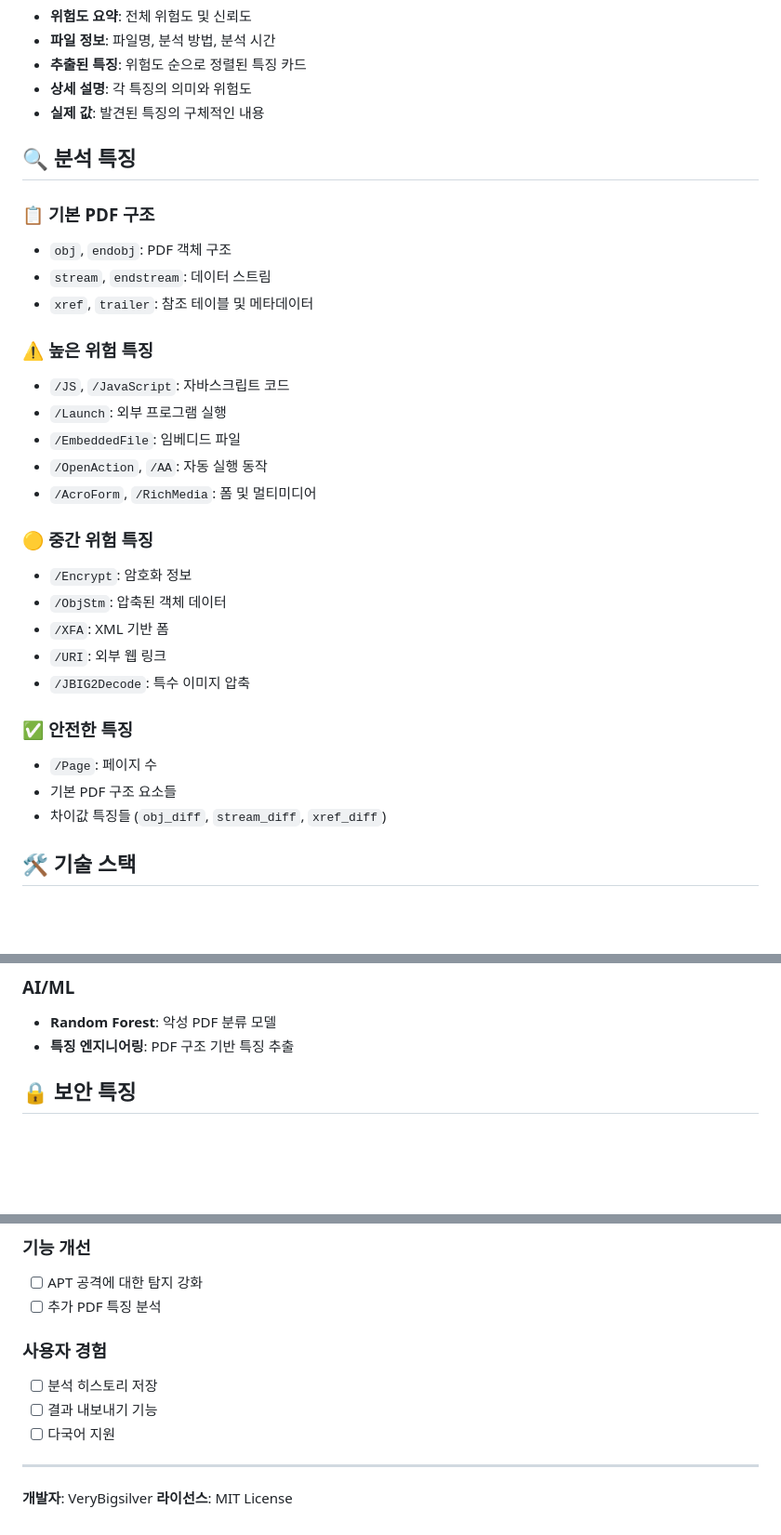
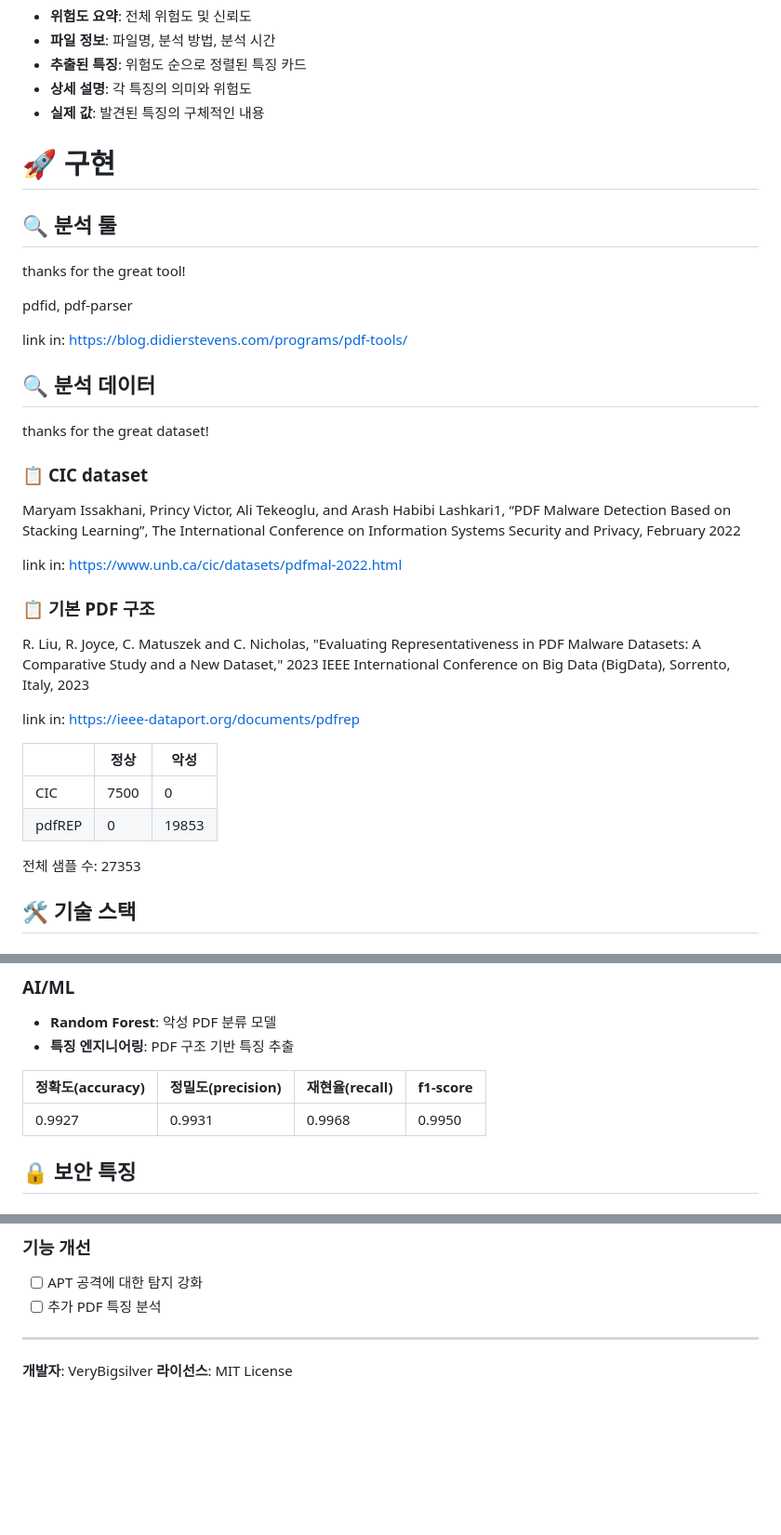
Before and after one commit to VeryBigsilver/SUSject-Mal_PDF_Detector, a Markdown page: README.md, 3 parts joined by grey strips. Shown at 93% size. GitHub-like rendering; blank space fills up the shorter version.

```diff
--- a/README.md
+++ b/README.md
@@ -93,31 +91,36 @@ PDFMalwareDetect/
 - **상세 설명**: 각 특징의 의미와 위험도
 - **실제 값**: 발견된 특징의 구체적인 내용
 
-## 🔍 분석 특징
+# 🚀 구현
+
+## 🔍 분석 툴
+
+thanks for the great tool!
+
+pdfid, pdf-parser
+
+link in: https://blog.didierstevens.com/programs/pdf-tools/
+
+## 🔍 분석 데이터
+
+thanks for the great dataset!
+
+### 📋 **CIC dataset**
+Maryam Issakhani, Princy Victor, Ali Tekeoglu, and Arash Habibi Lashkari1, “PDF Malware Detection Based on Stacking Learning”, The International Conference on Information Systems Security and Privacy, February 2022
+
+link in: https://www.unb.ca/cic/datasets/pdfmal-2022.html
 
 ### 📋 **기본 PDF 구조**
-- `obj`, `endobj`: PDF 객체 구조
-- `stream`, `endstream`: 데이터 스트림
-- `xref`, `trailer`: 참조 테이블 및 메타데이터
+R. Liu, R. Joyce, C. Matuszek and C. Nicholas, "Evaluating Representativeness in PDF Malware Datasets: A Comparative Study and a New Dataset," 2023 IEEE International Conference on Big Data (BigData), Sorrento, Italy, 2023
 
-### ⚠️ **높은 위험 특징**
-- `/JS`, `/JavaScript`: 자바스크립트 코드
-- `/Launch`: 외부 프로그램 실행
-- `/EmbeddedFile`: 임베디드 파일
-- `/OpenAction`, `/AA`: 자동 실행 동작
-- `/AcroForm`, `/RichMedia`: 폼 및 멀티미디어
+link in: https://ieee-dataport.org/documents/pdfrep
 
-### 🟡 **중간 위험 특징**
-- `/Encrypt`: 암호화 정보
-- `/ObjStm`: 압축된 객체 데이터
-- `/XFA`: XML 기반 폼
-- `/URI`: 외부 웹 링크
-- `/JBIG2Decode`: 특수 이미지 압축
+|        | 정상   | 악성    |
+| ------ | ---- | ----- |
+| CIC    | 7500 | 0     |
+| pdfREP | 0    | 19853 |
 
-### ✅ **안전한 특징**
-- `/Page`: 페이지 수
-- 기본 PDF 구조 요소들
-- 차이값 특징들 (`obj_diff`, `stream_diff`, `xref_diff`)
+전체 샘플 수: 27353
 
 ## 🛠️ 기술 스택
 
@@ -134,6 +137,10 @@ PDFMalwareDetect/
 ### **AI/ML**
 - **Random Forest**: 악성 PDF 분류 모델
 - **특징 엔지니어링**: PDF 구조 기반 특징 추출
+
+| 정확도(accuracy) | 정밀도(precision) | 재현율(recall) | f1-score |
+| ------------- | -------------- | ----------- | -------- |
+| 0.9927        | 0.9931         | 0.9968      | 0.9950   |
 
 ## 🔒 보안 특징
 
@@ -153,11 +160,6 @@ PDFMalwareDetect/
 - [ ] APT 공격에 대한 탐지 강화
 - [ ] 추가 PDF 특징 분석
 
-### **사용자 경험**
-- [ ] 분석 히스토리 저장
-- [ ] 결과 내보내기 기능
-- [ ] 다국어 지원
-
 ---
 
 **개발자**:   VeryBigsilver
```
Also changed, not shown: other parts of README.md (+1 -3 lines).
